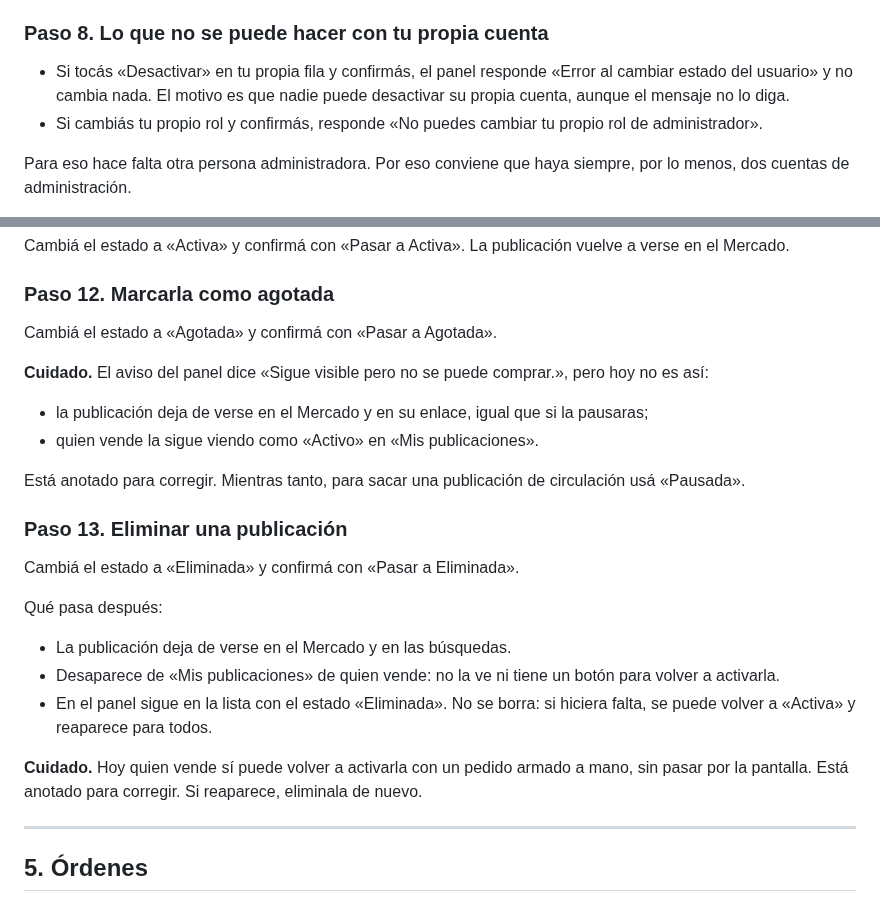
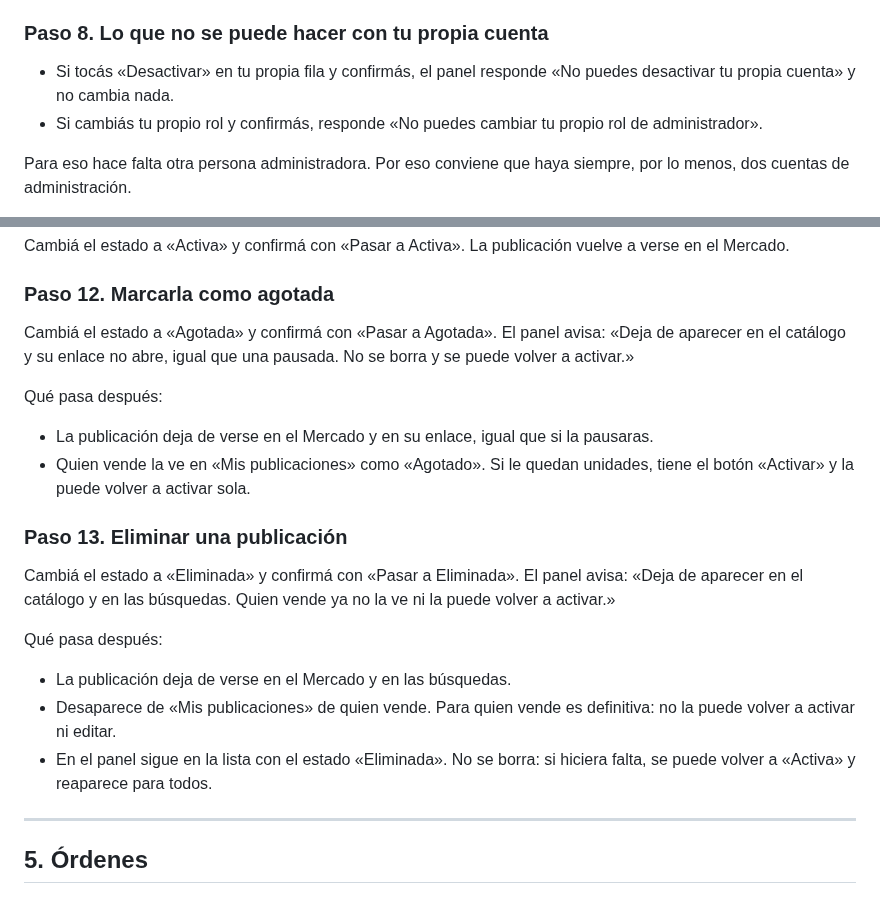
Before and after one commit to Memu007/yneratopgreen, a Markdown page: docs/GUIA-PANEL-ADMIN.md, 2 parts joined by grey strips. Drawn GitHub-style.

```diff
--- a/docs/GUIA-PANEL-ADMIN.md
+++ b/docs/GUIA-PANEL-ADMIN.md
@@ -197,8 +197,7 @@ Para quitarle el acceso, cambiá «Admin» por «Usuario». El panel pregunta
 <!-- recorrido: usuarios-propia -->
 
 - Si tocás «Desactivar» en tu propia fila y confirmás, el panel responde
-  «Error al cambiar estado del usuario» y no cambia nada. El motivo es que
-  nadie puede desactivar su propia cuenta, aunque el mensaje no lo diga.
+  «No puedes desactivar tu propia cuenta» y no cambia nada.
 - Si cambiás tu propio rol y confirmás, responde «No puedes cambiar tu
   propio rol de administrador».
 
@@ -247,34 +246,31 @@ vuelve a verse en el Mercado.
 ### Paso 12. Marcarla como agotada
 <!-- recorrido: productos-agotada -->
 
-Cambiá el estado a «Agotada» y confirmá con «Pasar a Agotada».
+Cambiá el estado a «Agotada» y confirmá con «Pasar a Agotada». El panel
+avisa: «Deja de aparecer en el catálogo y su enlace no abre, igual que una
+pausada. No se borra y se puede volver a activar.»
 
-**Cuidado.** El aviso del panel dice «Sigue visible pero no se puede
-comprar.», pero hoy no es así:
+Qué pasa después:
 
-- la publicación deja de verse en el Mercado y en su enlace, igual que si la
-  pausaras;
-- quien vende la sigue viendo como «Activo» en «Mis publicaciones».
-
-Está anotado para corregir. Mientras tanto, para sacar una publicación de
-circulación usá «Pausada».
+- La publicación deja de verse en el Mercado y en su enlace, igual que si la
+  pausaras.
+- Quien vende la ve en «Mis publicaciones» como «Agotado». Si le quedan
+  unidades, tiene el botón «Activar» y la puede volver a activar sola.
 
 ### Paso 13. Eliminar una publicación
 <!-- recorrido: productos-eliminar -->
 
-Cambiá el estado a «Eliminada» y confirmá con «Pasar a Eliminada».
+Cambiá el estado a «Eliminada» y confirmá con «Pasar a Eliminada». El panel
+avisa: «Deja de aparecer en el catálogo y en las búsquedas. Quien vende ya no
+la ve ni la puede volver a activar.»
 
 Qué pasa después:
 
 - La publicación deja de verse en el Mercado y en las búsquedas.
-- Desaparece de «Mis publicaciones» de quien vende: no la ve ni tiene un
-  botón para volver a activarla.
+- Desaparece de «Mis publicaciones» de quien vende. Para quien vende es
+  definitiva: no la puede volver a activar ni editar.
 - En el panel sigue en la lista con el estado «Eliminada». No se borra: si
   hiciera falta, se puede volver a «Activa» y reaparece para todos.
-
-**Cuidado.** Hoy quien vende sí puede volver a activarla con un pedido armado
-a mano, sin pasar por la pantalla. Está anotado para corregir. Si reaparece,
-eliminala de nuevo.
 
 ---
 
```
Also changed, not shown: other parts of docs/GUIA-PANEL-ADMIN.md (+12 -12 lines), docs/guia-panel-admin/ordenes-celular.png, docs/guia-panel-admin/ordenes-escritorio.png, 8 other files.
